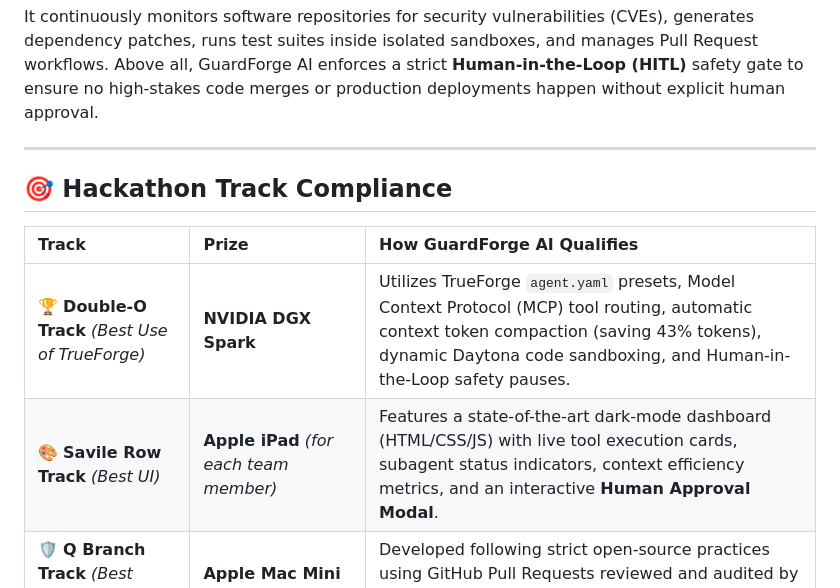
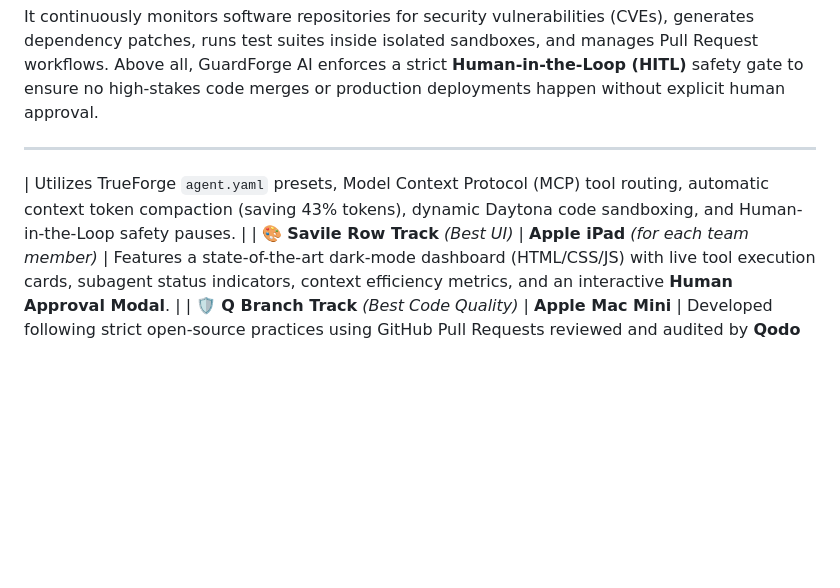
Before and after one commit to AmanProBoy01/GuardForge, a Markdown page: README.md, the part around the change. Drawn GitHub-style; blank space fills up the shorter version.

```diff
--- a/README.md
+++ b/README.md
@@ -14,11 +14,8 @@ It continuously monitors software repositories for security vulnerabilities (CVE
 
 ---
 
-## 🎯 Hackathon Track Compliance
 
-| Track | Prize | How GuardForge AI Qualifies |
-| :--- | :--- | :--- |
-| 🏆 **Double-O Track** *(Best Use of TrueForge)* | **NVIDIA DGX Spark** | Utilizes TrueForge `agent.yaml` presets, Model Context Protocol (MCP) tool routing, automatic context token compaction (saving 43% tokens), dynamic Daytona code sandboxing, and Human-in-the-Loop safety pauses. |
+| Utilizes TrueForge `agent.yaml` presets, Model Context Protocol (MCP) tool routing, automatic context token compaction (saving 43% tokens), dynamic Daytona code sandboxing, and Human-in-the-Loop safety pauses. |
 | 🎨 **Savile Row Track** *(Best UI)* | **Apple iPad** *(for each team member)* | Features a state-of-the-art dark-mode dashboard (HTML/CSS/JS) with live tool execution cards, subagent status indicators, context efficiency metrics, and an interactive **Human Approval Modal**. |
 | 🛡️ **Q Branch Track** *(Best Code Quality)* | **Apple Mac Mini** | Developed following strict open-source practices using GitHub Pull Requests reviewed and audited by **Qodo Merge**. |
 | 💼 **Universal Exports** | **TrueFoundry Job Interviews** | End-to-end production architecture ready for deployment on TrueFoundry compute planes. |
```
